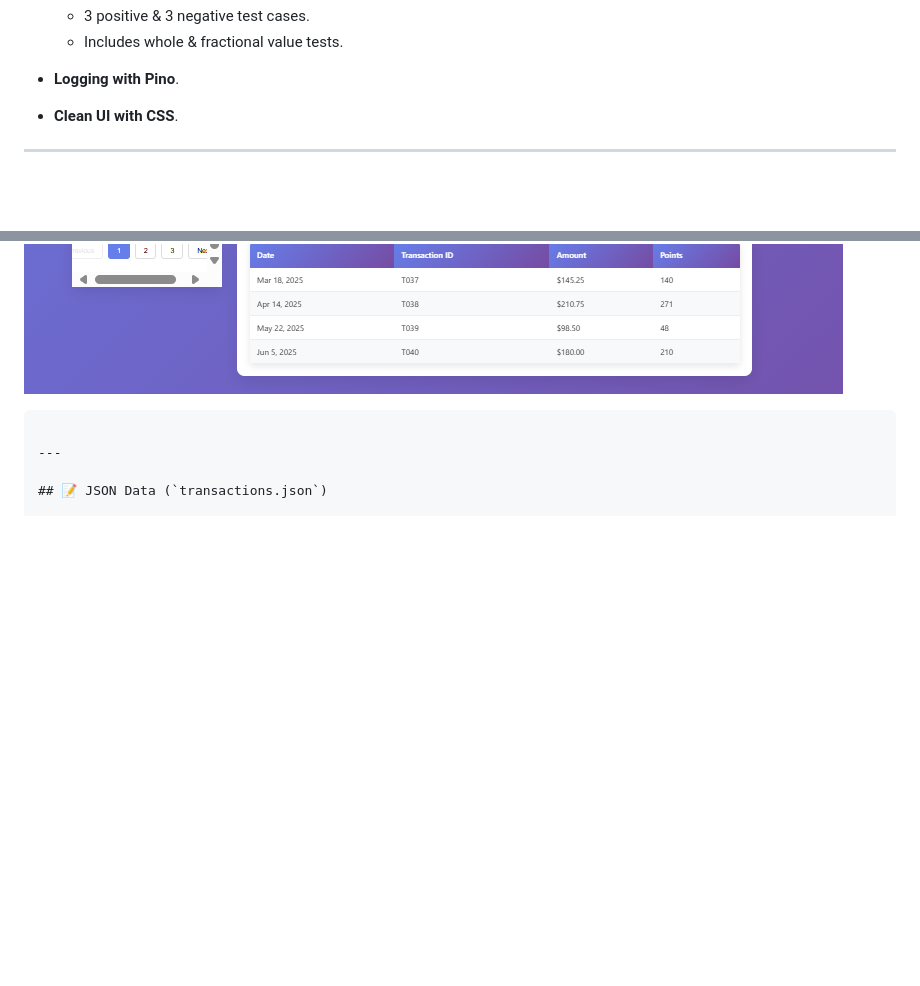
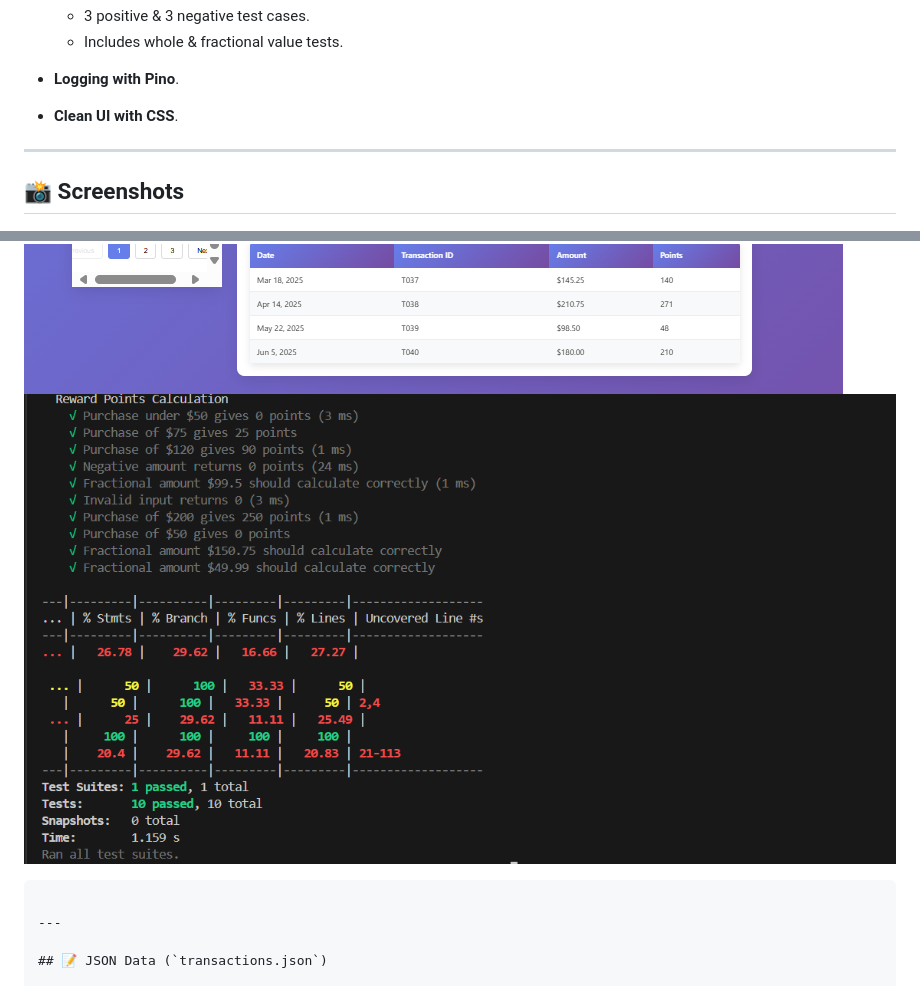
Before and after one commit to KondariNaveen783/customer-reward-program, a Markdown page: README.md, 2 parts joined by grey strips. Rendered like a GitHub page; pictures changed too: test.png (added); blank space fills up the shorter version.

Commit message:
added test screenshot and some Cleanup

````diff
--- a/README.md
+++ b/README.md
@@ -34,9 +34,12 @@ This application calculates reward points **per transaction, per month, and tota
 * **Clean UI with CSS**.
 
 ---
+## 📸 Screenshots
+
 ![Customer Rewards Dashboard](desktop-view-month.png)
 ![Pagination](desktop-view-pagination.png)
 ![TransactionSummary](Desktop-view.png)
+![TestCoverage](test.png)
 ```
 
 ---
````
Also changed, not shown: other parts of README.md (+0 -12 lines).
